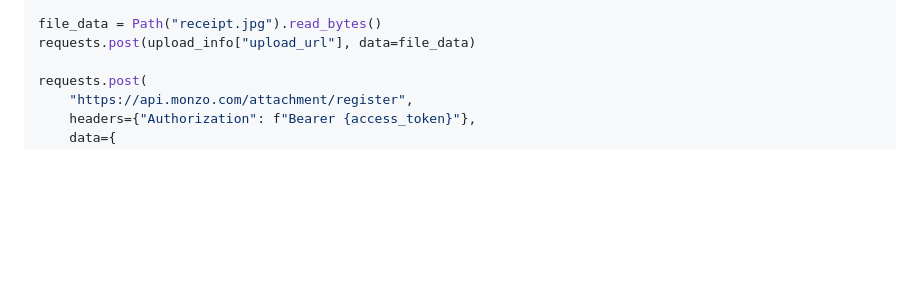
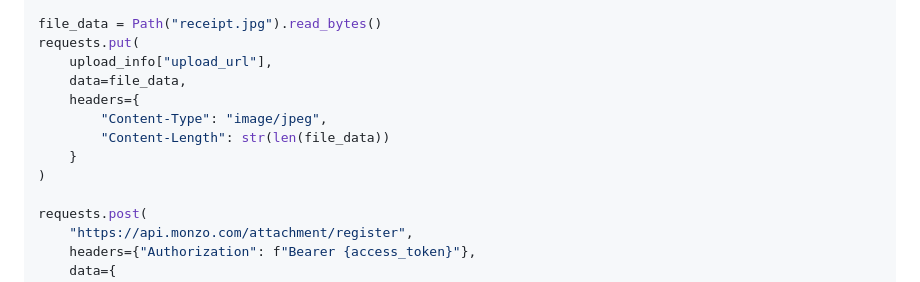
Before and after one commit to samdobson/monzoh, a Markdown page: README.md, the part around the change. Drawn GitHub-style; blank space fills up the shorter version.

Commit message:
Add missing headers

```diff
--- a/README.md
+++ b/README.md
@@ -133,7 +133,14 @@ response = requests.post(
 upload_info = response.json()
 
 file_data = Path("receipt.jpg").read_bytes()
-requests.post(upload_info["upload_url"], data=file_data)
+requests.put(
+    upload_info["upload_url"],
+    data=file_data,
+    headers={
+        "Content-Type": "image/jpeg",
+        "Content-Length": str(len(file_data))
+    }
+)
 
 requests.post(
     "https://api.monzo.com/attachment/register",
```
